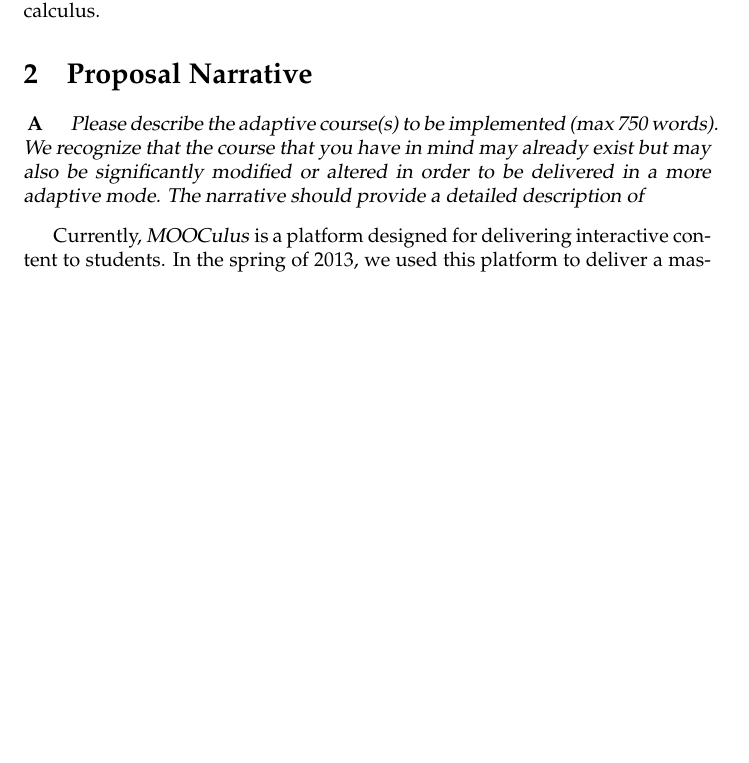
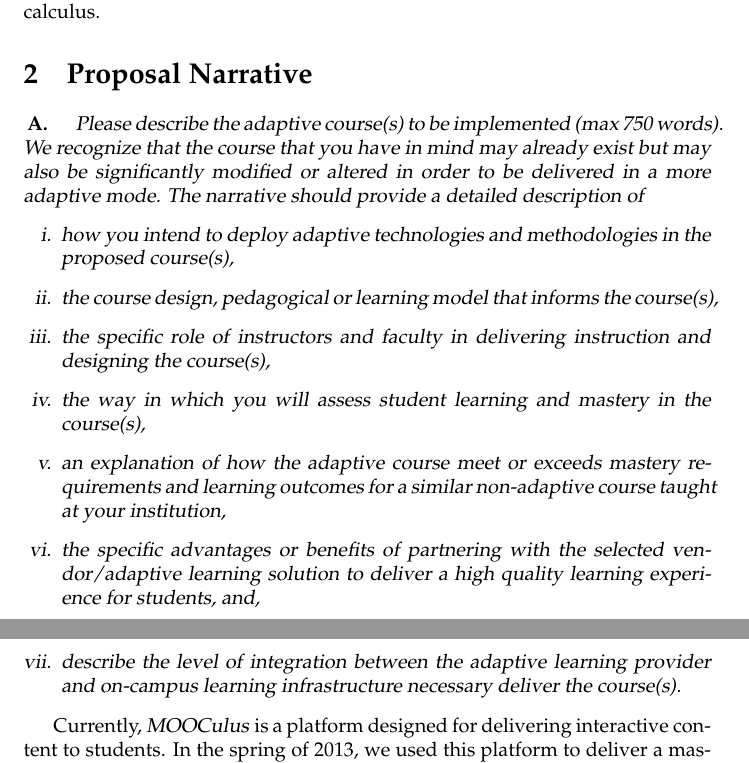
Before and after one commit to bartsnapp/gates, a LaTeX document (application/application.tex, which reads application/proposalNarrative.tex): part of page 1 of 3 before the commit and two parts of pages 1 and 2 of 3 after it, the two joined at a grey line, cut so that both start at the same text, the shorter picture padded with empty space. Compiled offline with pdfLaTeX.

Commit message:
minor edits

```diff
--- a/application/application.tex
+++ b/application/application.tex
@@ -1,4 +1,6 @@
 \documentclass{report}
+
+\usepackage{enumerate}% http://ctan.org/pkg/enumerate
 
 \usepackage{mathpazo}
 \usepackage{titlesec,amsthm}% http://ctan.org/pkg/titlesec
@@ -17,7 +19,7 @@
 		{\slshape}                      %%% Thm body font
 		{}                              %%% Indent amount (empty = no indent)
 		{\bfseries}            %%% Thm head font
-		{}                              %%% Punctuation after thm head
+		{.}                              %%% Punctuation after thm head
 		{3ex}                           %%% Space after thm head
 		{\thmnumber{ #2}}%%% Thm head spec
 \theoremstyle{SlantTheorem}
--- a/application/proposalNarrative.tex
+++ b/application/proposalNarrative.tex
@@ -8,33 +8,26 @@ words). We recognize that the course that you have in mind may
 already exist but may also be significantly modified or altered in
 order to be delivered in a more adaptive mode. The narrative should
 provide a detailed description of
+\begin{enumerate}[i.]
+\item how you intend to deploy adaptive technologies and methodologies
+  in the proposed course(s),
+\item the course design, pedagogical or learning model that informs
+  the course(s),
+\item the specific role of instructors and faculty in delivering
+  instruction and designing the course(s),
+\item the way in which you will assess student learning and mastery in
+  the course(s),
+\item an explanation of how the adaptive course meet or exceeds
+  mastery requirements and learning outcomes for a similar
+  non-adaptive course taught at your institution,
+\item the specific advantages or benefits of partnering with the
+  selected vendor/adaptive learning solution to deliver a high quality
+  learning experience for students, and,
+\item describe the level of integration between the adaptive learning
+  provider and on-campus learning infrastructure necessary deliver the
+  course(s).
+\end{enumerate}
 \end{question}
-%
-% (i) how you intend to deploy adaptive technologies and methodologies
-% in the proposed course(s),
-%
-% (ii) the course design, pedagogical or learning model that informs
-% the course(s),
-%
-% (iii) the specific role of instructors and faculty in delivering
-% instruction and designing the course(s),
-%
-% (iv) the way in which you will assess student learning and mastery
-% in the course(s),
-%
-% (v) an explanation of how the adaptive course meet or exceeds
-% mastery requirements and learning outcomes for a similar
-% non-adaptive course taught at your institution,
-%
-% (vi) the specific advantages or benefits of partnering with the
-% selected vendor/adaptive learning solution to deliver a high quality
-% learning experience for students, and,
-%
-% (vii) describe the level of integration between the adaptive
-% learning provider and on-campus learning infrastructure necessary
-% deliver the course(s).
-
-
 
 % (i) how you intend to deploy adaptive technologies and methodologies
 % in the proposed course(s),
```
